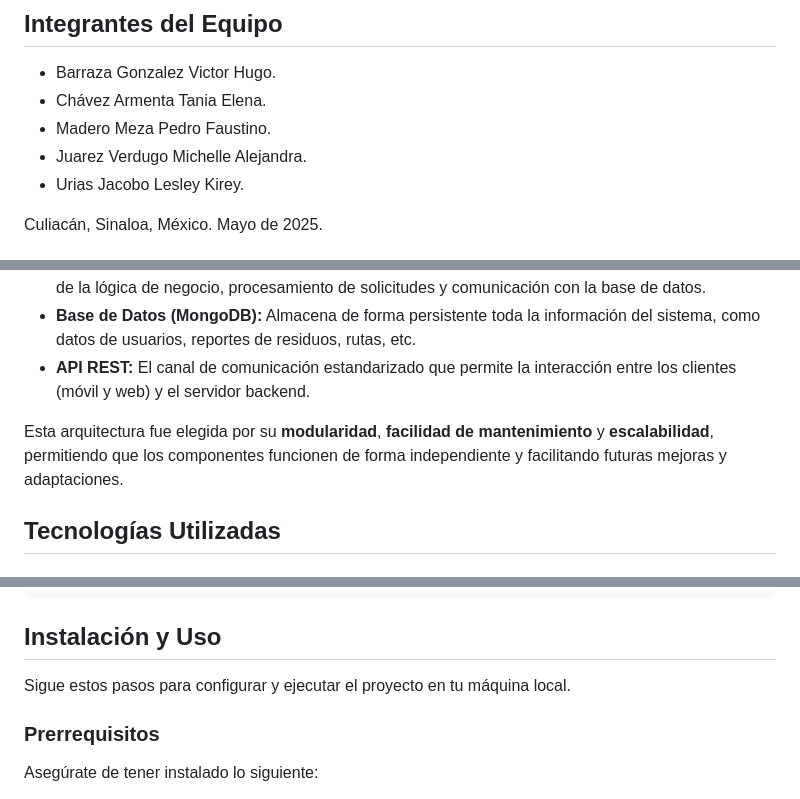
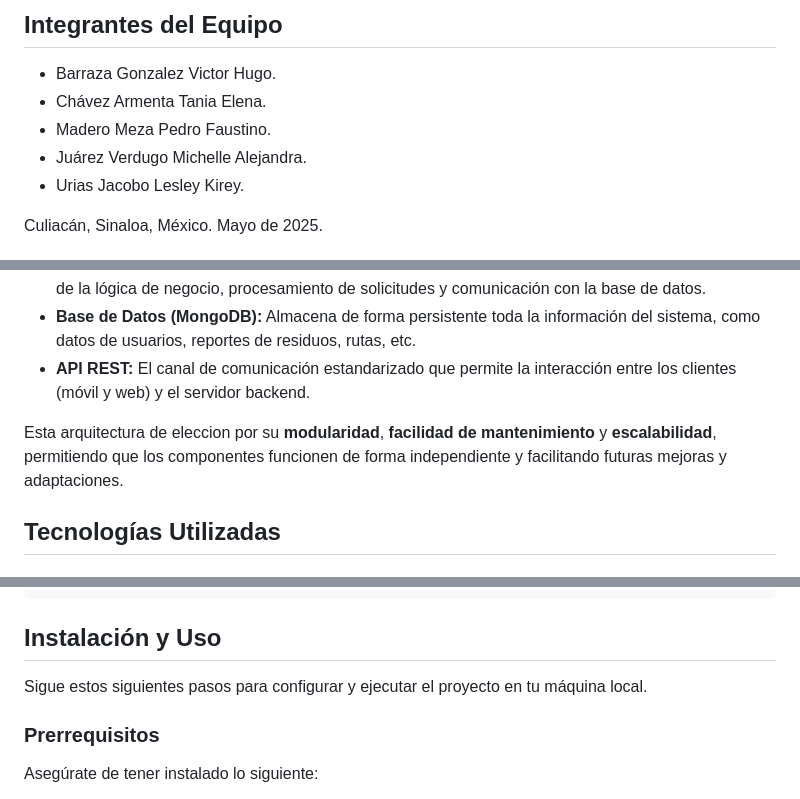
Before and after one commit to PDroxGD/ECOCuliacan, a Markdown page: README.md, 3 parts joined by grey strips. Drawn GitHub-style.

```diff
--- a/README.md
+++ b/README.md
@@ -9,7 +9,7 @@
 * Barraza Gonzalez Victor Hugo.
 * Chávez Armenta Tania Elena.
 * Madero Meza Pedro Faustino.
-* Juarez Verdugo Michelle Alejandra.
+* Juárez Verdugo Michelle Alejandra.
 * Urias Jacobo Lesley Kirey.
 
 
@@ -100,7 +100,7 @@ El sistema ECO Culiacán sigue una arquitectura **Cliente-Servidor en Capas**, d
 * **Base de Datos (MongoDB):** Almacena de forma persistente toda la información del sistema, como datos de usuarios, reportes de residuos, rutas, etc.
 * **API REST:** El canal de comunicación estandarizado que permite la interacción entre los clientes (móvil y web) y el servidor backend.
 
-Esta arquitectura fue elegida por su **modularidad**, **facilidad de mantenimiento** y **escalabilidad**, permitiendo que los componentes funcionen de forma independiente y facilitando futuras mejoras y adaptaciones.
+Esta arquitectura de eleccion por su **modularidad**, **facilidad de mantenimiento** y **escalabilidad**, permitiendo que los componentes funcionen de forma independiente y facilitando futuras mejoras y adaptaciones.
 
 ## Tecnologías Utilizadas
 
@@ -171,7 +171,7 @@ Esta arquitectura fue elegida por su **modularidad**, **facilidad de mantenimien
     └── server.js                   # Archivo principal de la aplicación Node.js
 ## Instalación y Uso
 
-Sigue estos pasos para configurar y ejecutar el proyecto en tu máquina local.
+Sigue estos siguientes pasos para configurar y ejecutar el proyecto en tu máquina local.
 
 ### Prerrequisitos
 
```
